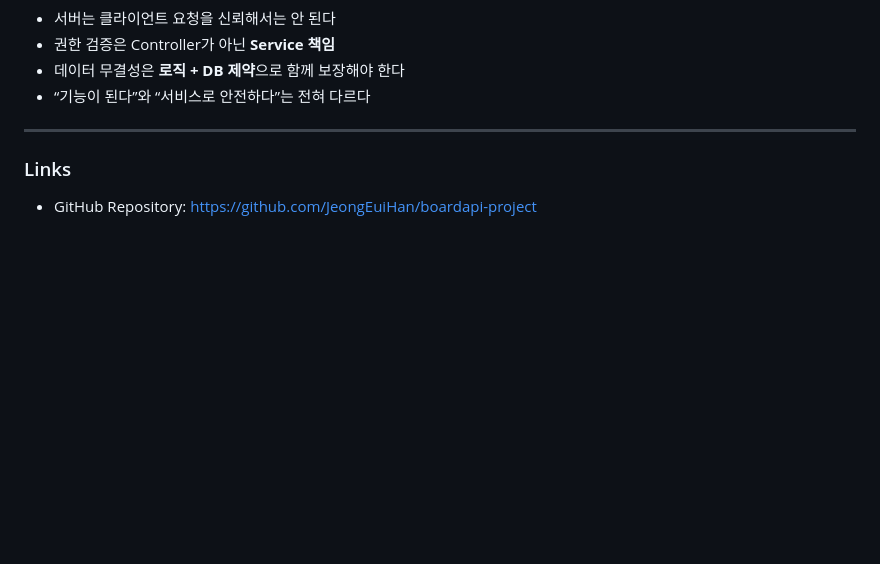
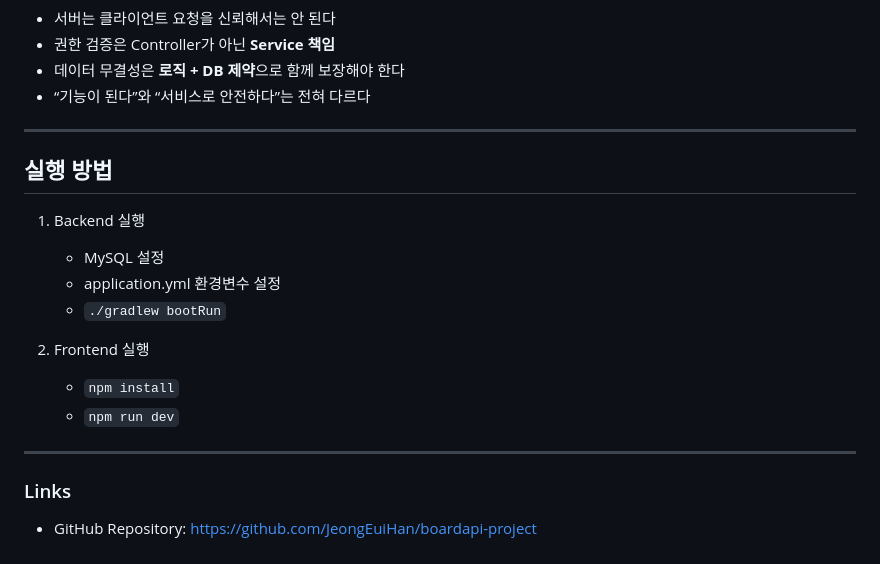
Before and after one commit to JeongEuiHan/boardapi-project, a Markdown page: README.md, the part around the change. GitHub-like rendering; blank space fills up the shorter version.

```diff
--- a/README.md
+++ b/README.md
@@ -223,5 +223,17 @@ Service 정책 검증을 목적으로 한 테스트이며,
 
 ---
 
+## 실행 방법
+1. Backend 실행
+   - MySQL 설정
+   - application.yml 환경변수 설정
+   - `./gradlew bootRun`
+
+2. Frontend 실행
+   - `npm install`
+   - `npm run dev`
+
+---
+
 ### Links
 - GitHub Repository: https://github.com/JeongEuiHan/boardapi-project
```
